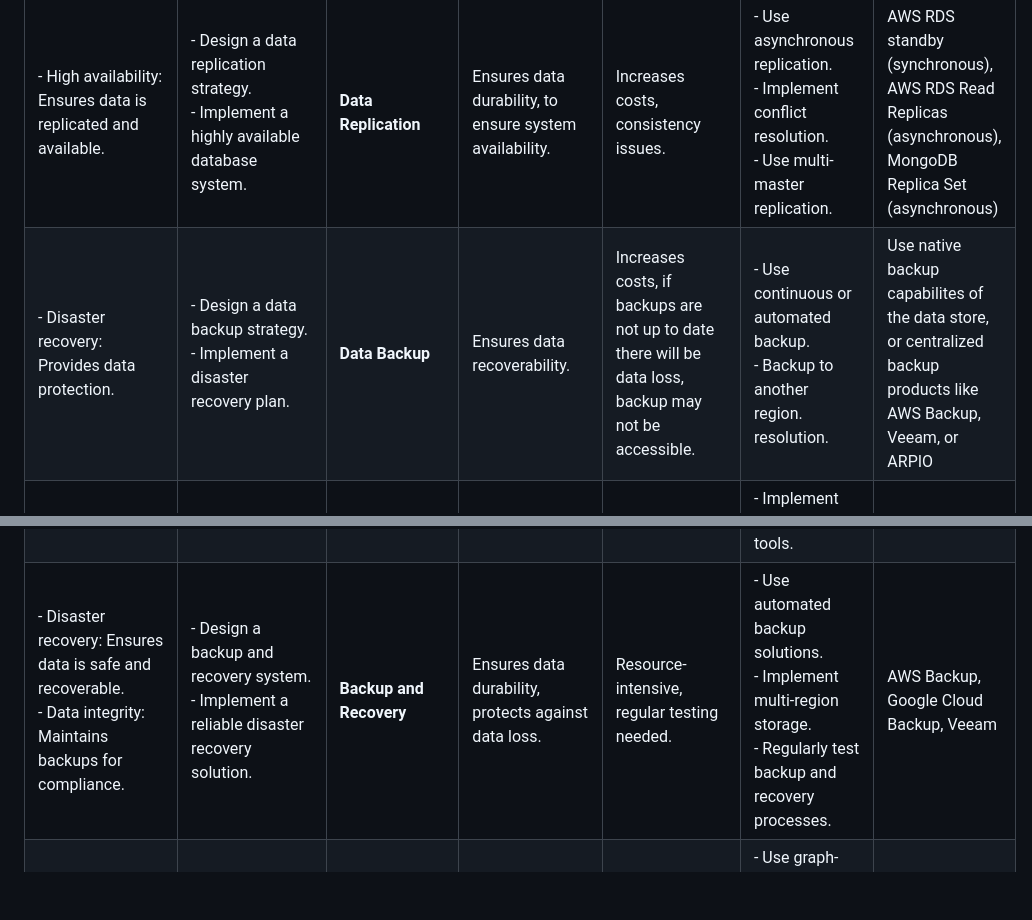
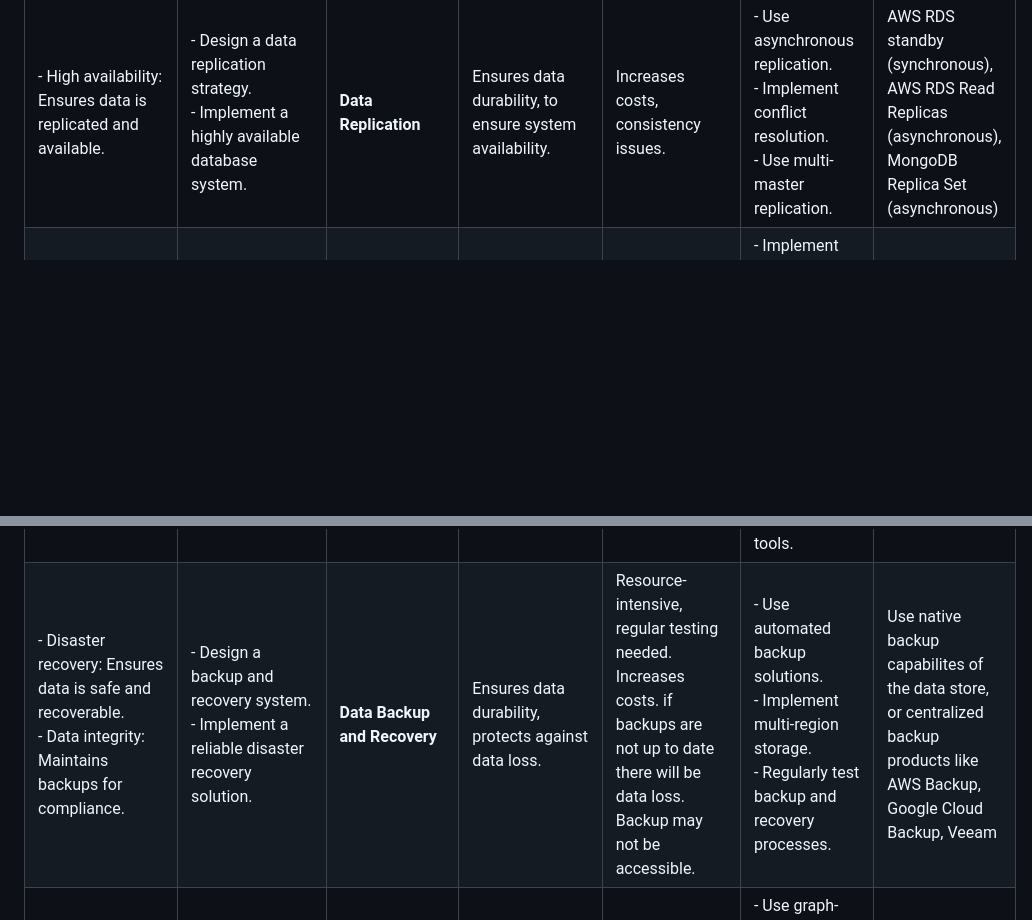
Before and after one commit to bhavul/System-Design-Cheatsheet, a Markdown page: README.md, 2 parts joined by grey strips. Rendered like a GitHub page; blank space fills up the shorter version.

Commit message:
code review updates for updates to data strategies

```diff
--- a/README.md
+++ b/README.md
@@ -20,7 +20,6 @@
 | \- Financial transactions: Requires ACID compliance.<br>\- Complex queries: Needs structured and relational data.                  | \- Design a financial transaction system.<br>\- Create a scalable relational database.                     | **SQL Database**                    | Strong ACID properties, structured data, complex queries.   | Limited scalability, schema management.             | \- Implement sharding.<br>\- Use read replicas.<br>\- Employ clustering and partitioning.                                                          | MySQL, PostgreSQL, MS SQL Server            |
 | \- Large-scale data: Supports horizontal scaling.<br>\- Unstructured data: Flexible schema adapts to changes.                      | \- Design a large-scale user profile store.<br>\- Create a scalable data storage solution.                 | **NoSQL Database**                  | Flexible schema, horizontal scalability, high performance.  | Eventual consistency, limited transaction support.  | \- Use consistency settings (e.g., quorum reads/writes).<br>\- Design for idempotent operations.<br>\- Implement conflict resolution strategies.   | MongoDB, Cassandra, DynamoDB                |
 | \- High availability: Ensures data is replicated and available. | \- Design a data replication strategy.<br>\- Implement a highly available database system.                 | **Data Replication**             | Ensures data durability, to ensure system availability.                   | Increases costs, consistency issues.                | \- Use asynchronous replication.<br>\- Implement conflict resolution.<br>\- Use multi-master replication.                                          | AWS RDS standby (synchronous), AWS RDS Read Replicas (asynchronous), MongoDB Replica Set (asynchronous)|
-| \- Disaster recovery: Provides data protection.                 | \- Design a data backup strategy.<br>\- Implement a disaster recovery plan.                 | **Data Backup**             | Ensures data recoverability.                   | Increases costs, if backups are not up to date there will be data loss, backup may not be accessible.                | \- Use continuous or automated backup.<br>\- Backup to another region. resolution.                                          | Use native backup capabilites of the data store, or centralized backup products like AWS Backup, Veeam, or ARPIO|
 | \- High read load: Reduces latency for frequent reads.<br>\- Session storage: Speeds up access to session data.                    | \- Design a high-performance caching layer.<br>\- Optimize read-heavy workload.                            | **Cache**                           | Reduces latency, decreases load on databases.               | Cache consistency issues, potential for stale data. | \- Implement cache invalidation strategies.<br>\- Use Time-to-Live (TTL) settings.<br>\- Employ write-through or write-back caching.               | Redis, Memcached                            |
 | \- Real-time analytics: Requires fast data access.<br>\- Leaderboards: High-speed data retrieval is crucial.                       | \- Design a real-time analytics system.<br>\- Create a fast leaderboard service.                           | **In-Memory Database**              | Extremely fast data retrieval, reduces latency.             | Volatile storage, high memory cost.                 | \- Enable persistence options.<br>\- Use hybrid storage models (in-memory + disk).<br>\- Implement data backup strategies.                         | Redis, Memcached                            |
 | \- Event streaming: Manages high-throughput data streams.<br>\- Real-time processing: Facilitates real-time data flows.            | \- Design a real-time event streaming platform.<br>\- Implement a reliable messaging system.               | **Message Broker**                  | Facilitates message exchange, supports multiple patterns.   | Bottleneck potential, delivery guarantees.          | \- Use scalable brokers with partitions.<br>\- Implement backpressure handling.<br>\- Monitor message broker performance.                          | Apache Kafka, RabbitMQ, ActiveMQ            |
@@ -43,7 +42,7 @@
 | \- API management: Protects against request floods.<br>\- Fair resource allocation: Ensures fair usage policies.                   | \- Design an API rate limiting system.<br>\- Implement a fair resource allocation mechanism.               | **Rate Limiter**                    | Controls request rate, prevents abuse.                      | Can impact user experience.                         | \- Use dynamic rate limiting.<br>\- Implement user-based quotas.<br>\- Use monitoring to adjust limits.                                            | Kong, Envoy, Nginx                          |
 | \- Periodic tasks: Automates recurring jobs.<br>\- Batch processing: Manages large data processing tasks.                          | \- Design a job scheduling system.<br>\- Implement a reliable task processing system.                      | **Scheduler**                       | Manages background jobs and tasks.                          | Requires monitoring, can become bottleneck.         | \- Use distributed schedulers.<br>\- Implement job prioritization.<br>\- Use monitoring and retry mechanisms.                                      | Apache Airflow, Celery, Kubernetes CronJobs |
 | \- Microservices: Handles inter-service communication.<br>\- Observability: Provides insights into service interactions.           | \- Design a service mesh for microservices.<br>\- Implement observability for service interactions.        | **Service Mesh**                    | Manages microservices communication.                        | Adds operational complexity.                        | \- Use managed service meshes.<br>\- Implement automation tools.<br>\- Use monitoring and observability tools.                                     | Istio, Linkerd, Consul Connect              |
-| \- Disaster recovery: Ensures data is safe and recoverable.<br>\- Data integrity: Maintains backups for compliance.                | \- Design a backup and recovery system.<br>\- Implement a reliable disaster recovery solution.             | **Backup and Recovery**             | Ensures data durability, protects against data loss.        | Resource-intensive, regular testing needed.         | \- Use automated backup solutions.<br>\- Implement multi-region storage.<br>\- Regularly test backup and recovery processes.                       | AWS Backup, Google Cloud Backup, Veeam      |
+| \- Disaster recovery: Ensures data is safe and recoverable.<br>\- Data integrity: Maintains backups for compliance.                | \- Design a backup and recovery system.<br>\- Implement a reliable disaster recovery solution.             | **Data Backup and Recovery**             | Ensures data durability, protects against data loss.        | Resource-intensive, regular testing needed.  Increases costs.  if backups are not up to date there will be data loss. Backup may not be accessible.       | \- Use automated backup solutions.<br>\- Implement multi-region storage.<br>\- Regularly test backup and recovery processes.                       | Use native backup capabilites of the data store, or centralized backup products like AWS Backup, Google Cloud Backup, Veeam      |
 | \- Social networks: Models complex relationships.<br>\- Recommendation engines: Analyzes connected data.                           | \- Design a social network graph database.<br>\- Implement a recommendation engine.                        | **Graph Database**                  | Efficiently handles graph-based data and relationships.     | Steep learning curve, non-graph query inefficiency. | \- Use graph-specific optimizations.<br>\- Implement hybrid models for different data types.<br>\- Use indexing and caching for performance.       | Neo4j, Amazon Neptune, OrientDB             |
 | \- Big data analytics: Stores and processes vast data.<br>\- Data warehousing: Prepares raw data for analytics.                    | \- Design a big data analytics platform.<br>\- Implement a data lake for diverse data types.               | **Data Lake**                       | Supports diverse data types and analytics.                  | Governance required, risk of becoming data swamp.   | \- Use metadata management.<br>\- Implement data cataloging.<br>\- Use data lifecycle policies.                                                    | AWS Lake Formation, Azure Data Lake, Hadoop |
 | \- Event-driven architectures: Processes data streams in real-time.<br>\- Analytics: Real-time insights from continuous data flow. | \- Design a real-time data streaming system.<br>\- Implement an event-driven architecture.                 | **Data Streaming Platform**         | Facilitates real-time data processing.                      | High operational complexity.                        | \- Use managed streaming services.<br>\- Implement scaling strategies.<br>\- Monitor and optimize processing.                                      | Apache Kafka, AWS Kinesis, Google Pub/Sub   |
```
